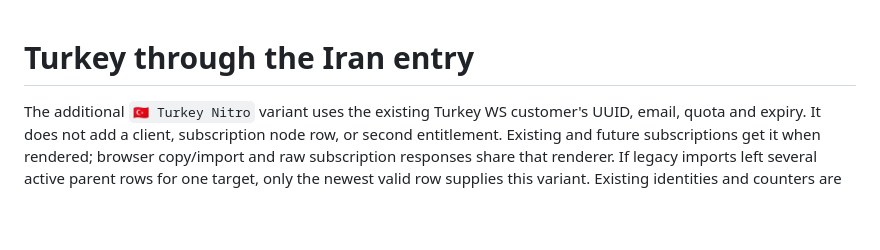
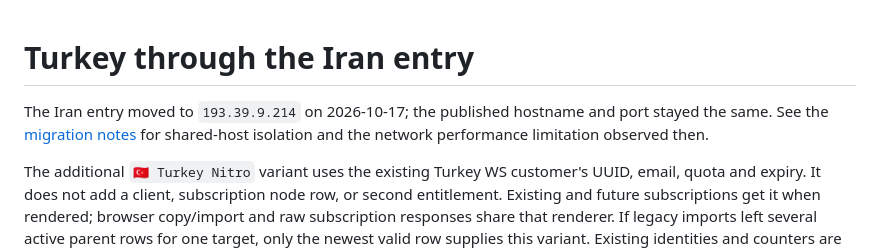
Before and after one commit to majazi041999-spec/AtlasSellBot, a Markdown page: docs/turkey-iran-tunnel-20261015.md, the part around the change. GitHub-like rendering; blank space fills up the shorter version.

```diff
--- a/docs/turkey-iran-tunnel-20261015.md
+++ b/docs/turkey-iran-tunnel-20261015.md
@@ -1,4 +1,8 @@
 # Turkey through the Iran entry
+
+The Iran entry moved to `193.39.9.214` on 2026-10-17; the published hostname and
+port stayed the same. See the [migration notes](iran-entry-migration-20261017.md)
+for shared-host isolation and the network performance limitation observed then.
 
 The additional `🇹🇷 Turkey Nitro` variant uses the existing Turkey WS customer's UUID,
 email, quota and expiry. It does not add a client, subscription node row, or
```
Also changed, not shown: docs/finland-iran-frost-20261015.md (+5 -0 lines), docs/iran-entry-migration-20261017.md (added, +113 -0 lines).
